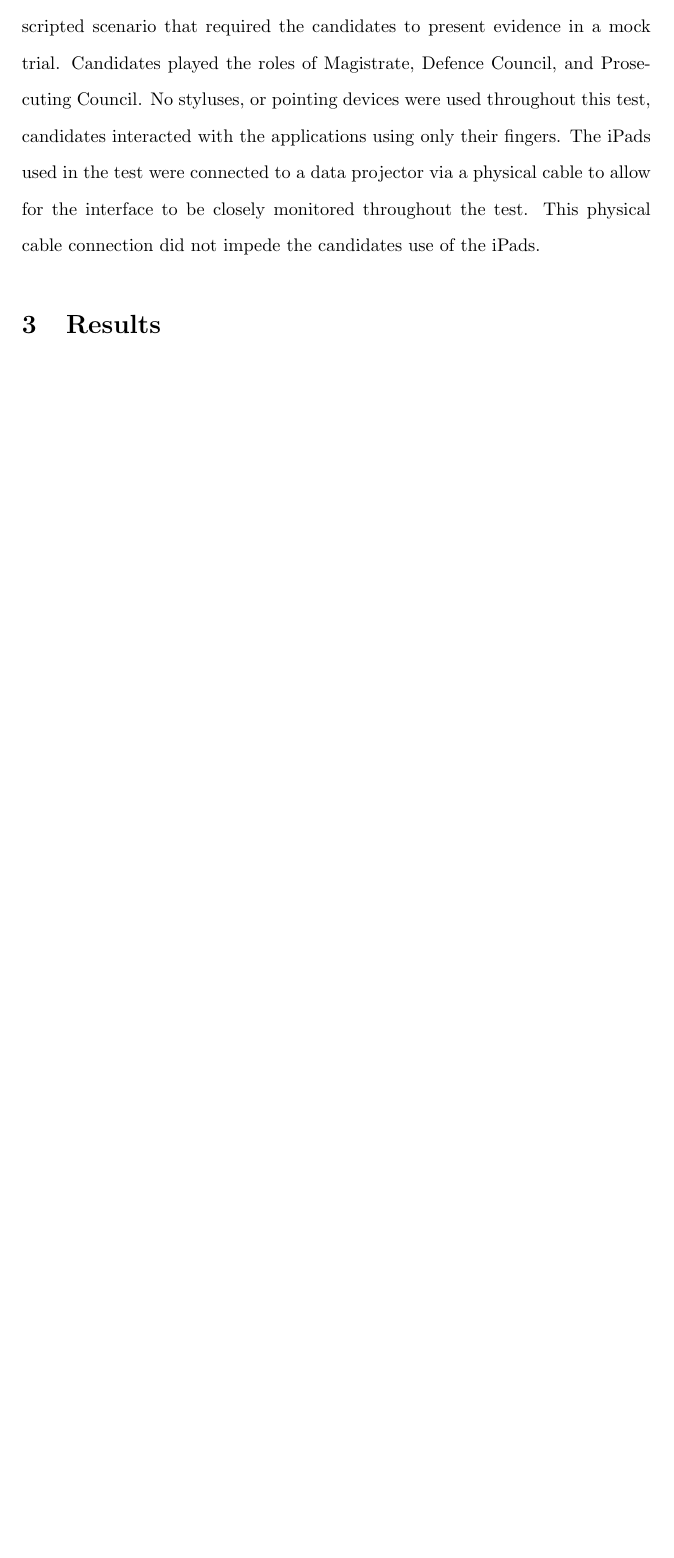
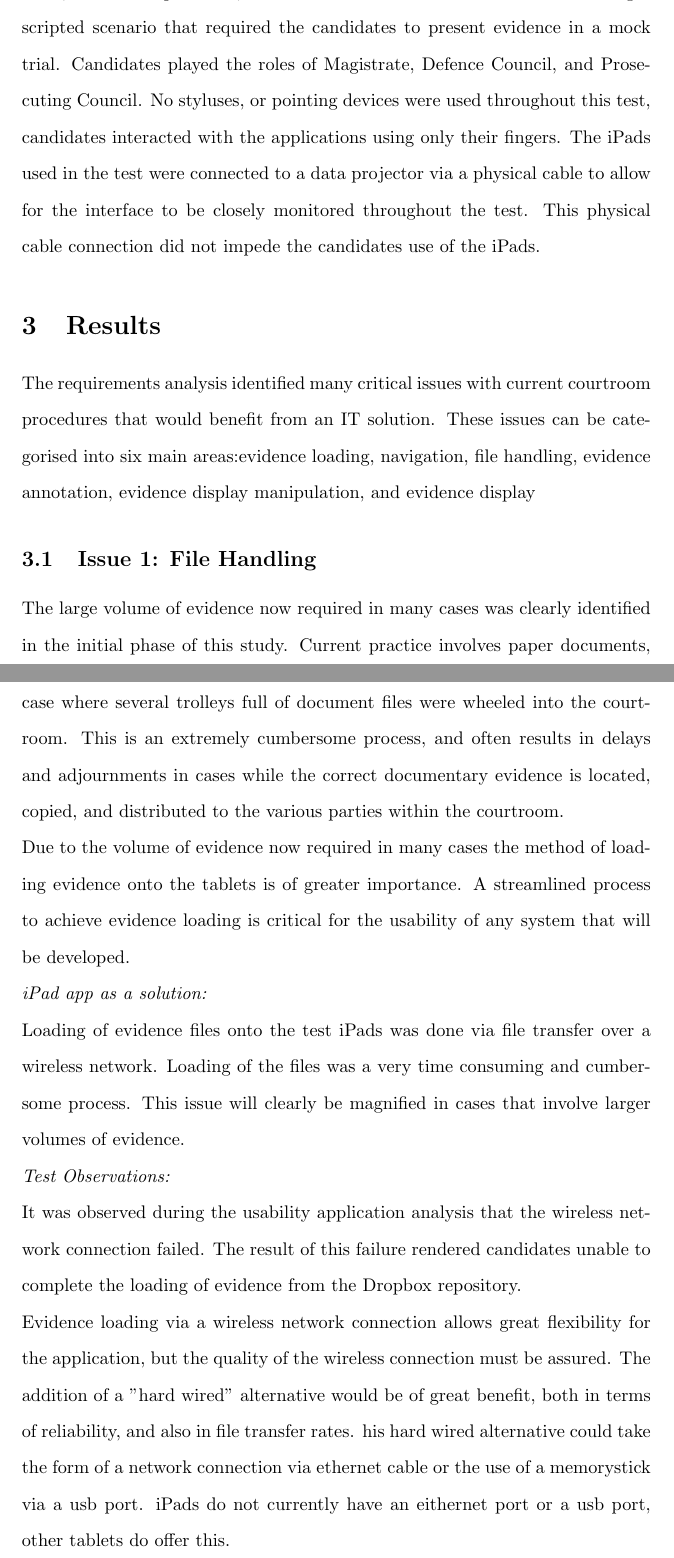
Before and after one commit to Robert2425920/Chapter-5---Software-Evaluation, a LaTeX document (main.tex): part of page 4 of 4 before the commit and two parts of pages 4 and 5 of 6 after it, the two joined at a grey line, cut so that both start at the same text, the shorter picture padded with empty space. Compiled offline with pdfLaTeX.

Commit message:
Updates from ShareLaTeX

```diff
--- a/main.tex
+++ b/main.tex
@@ -34,4 +34,14 @@ Each of the testers were asked to perform a number of tasks that had been identi
 Phase two of the application testing was conducted in a Moot Court environment. Nine test candidates were used in this phase of the testing. None of the candidates had any previous experience with any of the applications, and only limited experience using tablet technologies. The candidates had been involved in the courtroom visits, so had some understanding of the courtroom environment, courtroom processes, and behaviours. The test were conducted using a scripted scenario that required the candidates to present evidence in a mock trial. Candidates played the roles of Magistrate, Defence Council, and Prosecuting Council. No styluses, or pointing devices were used throughout this test, candidates interacted with the applications using only their fingers. The iPads used in the test were connected to a data projector via a physical cable to allow for the interface to be closely monitored throughout the test. This physical cable connection did not impede the candidates use of the iPads.
 
 \section{Results}
+The requirements analysis identified many critical issues with current courtroom procedures that would benefit from an IT solution. These issues can be categorised into six main areas:evidence loading, navigation, file handling, evidence annotation, evidence display manipulation, and evidence display
+\subsection{Issue 1: File Handling}
+The large volume of evidence now required in many cases was clearly identified in the initial phase of this study. Current practice involves paper documents, that each have to be created, collated, and photocopied. Testers observed one case where several trolleys full of document files were wheeled into the courtroom. This is an extremely cumbersome process, and often results in delays and adjournments in cases while the correct documentary evidence is located, copied, and distributed to the various parties within the courtroom.\\
+Due to the volume of evidence now required in many cases the method of loading evidence onto the tablets is of greater importance. A streamlined process to achieve evidence loading is critical for the usability of any system that will be developed.\\
+\textit{iPad app as a solution:}\\
+Loading of evidence files onto the test iPads was done via file transfer over a wireless network. Loading of the files was a very time consuming and cumbersome process. This issue will clearly be magnified in cases that involve larger volumes of evidence.\\
+\textit{Test Observations:}\\
+It was observed during the usability application analysis that the wireless network connection failed. The result of this failure rendered candidates unable to complete the loading of evidence from the Dropbox repository.\\
+Evidence loading via a wireless network connection allows great flexibility for the application, but the quality of the wireless connection must be assured. The addition of a "hard wired" alternative would be of great benefit, both in terms of reliability, and also in file transfer rates. his hard wired alternative could take the form of a network connection via ethernet cable or the use of a memorystick via a usb port. iPads do not currently have an eithernet port or a usb port, other tablets do offer this.\\
+\subsection{Issue 2: Navigation}
 
```
Also changed, not shown: main.tex (3 more changed lines).
